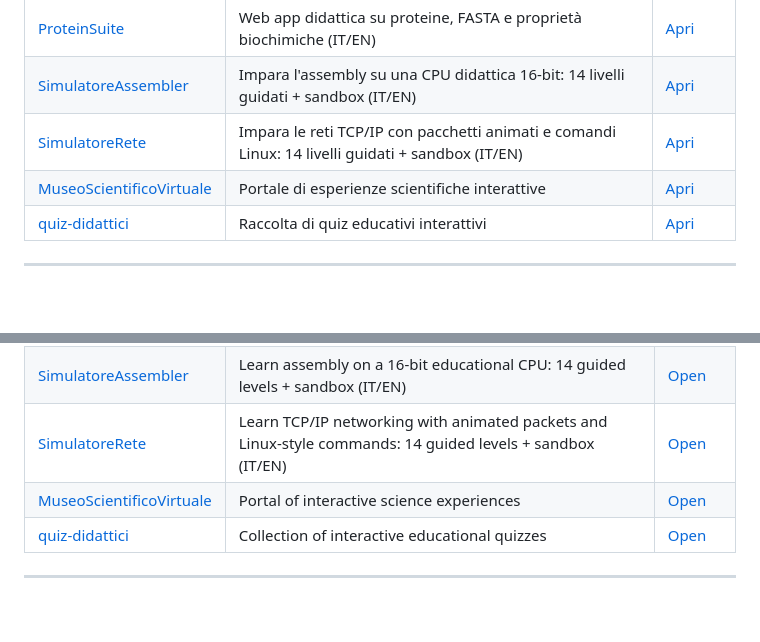
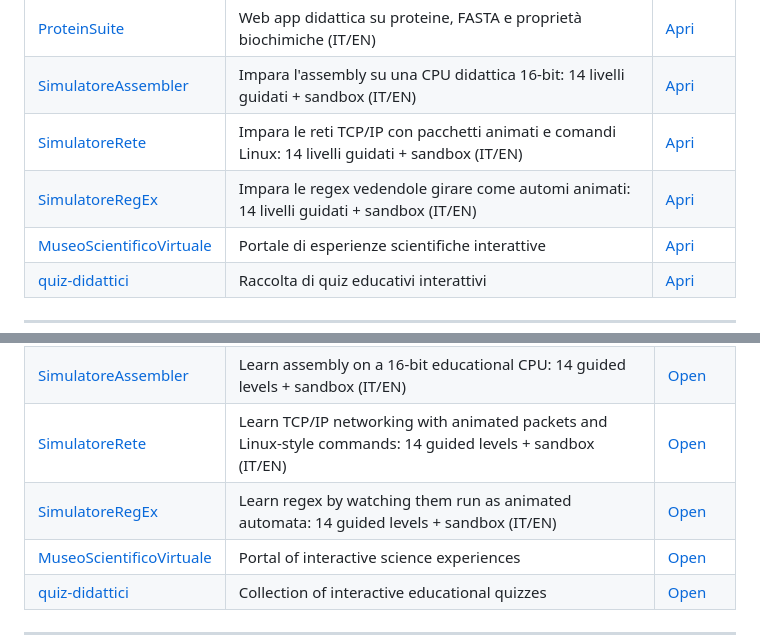
Before and after one commit to manzolo/manzolo, a Markdown page: README.md, 2 parts joined by grey strips. Rendered like a GitHub page; blank space fills up the shorter version.

Commit message:
Add SimulatoreRegEx (EDU-REGEX) to science section
Co-Authored-By: Claude Fable 5 <noreply@anthropic.com>

```diff
--- a/README.md
+++ b/README.md
@@ -89,6 +89,7 @@ Tutti provabili subito nel browser, senza installare nulla. 👇
 | [ProteinSuite](https://github.com/manzolo/ProteinSuite) | Web app didattica su proteine, FASTA e proprietà biochimiche (IT/EN) | [Apri](https://manzolo.github.io/ProteinSuite/) |
 | [SimulatoreAssembler](https://github.com/manzolo/SimulatoreAssembler) | Impara l'assembly su una CPU didattica 16-bit: 14 livelli guidati + sandbox (IT/EN) | [Apri](https://manzolo.github.io/SimulatoreAssembler/) |
 | [SimulatoreRete](https://github.com/manzolo/SimulatoreRete) | Impara le reti TCP/IP con pacchetti animati e comandi Linux: 14 livelli guidati + sandbox (IT/EN) | [Apri](https://manzolo.github.io/SimulatoreRete/) |
+| [SimulatoreRegEx](https://github.com/manzolo/SimulatoreRegEx) | Impara le regex vedendole girare come automi animati: 14 livelli guidati + sandbox (IT/EN) | [Apri](https://manzolo.github.io/SimulatoreRegEx/) |
 | [MuseoScientificoVirtuale](https://github.com/manzolo/MuseoScientificoVirtuale) | Portale di esperienze scientifiche interattive | [Apri](https://manzolo.github.io/MuseoScientificoVirtuale/) |
 | [quiz-didattici](https://github.com/manzolo/quiz-didattici) | Raccolta di quiz educativi interattivi | [Apri](https://manzolo.github.io/quiz-didattici/) |
 
@@ -181,6 +182,7 @@ All playable right in your browser, nothing to install. 👇
 | [ProteinSuite](https://github.com/manzolo/ProteinSuite) | Educational web app for proteins, FASTA and biochemical properties (IT/EN) | [Open](https://manzolo.github.io/ProteinSuite/) |
 | [SimulatoreAssembler](https://github.com/manzolo/SimulatoreAssembler) | Learn assembly on a 16-bit educational CPU: 14 guided levels + sandbox (IT/EN) | [Open](https://manzolo.github.io/SimulatoreAssembler/) |
 | [SimulatoreRete](https://github.com/manzolo/SimulatoreRete) | Learn TCP/IP networking with animated packets and Linux-style commands: 14 guided levels + sandbox (IT/EN) | [Open](https://manzolo.github.io/SimulatoreRete/) |
+| [SimulatoreRegEx](https://github.com/manzolo/SimulatoreRegEx) | Learn regex by watching them run as animated automata: 14 guided levels + sandbox (IT/EN) | [Open](https://manzolo.github.io/SimulatoreRegEx/) |
 | [MuseoScientificoVirtuale](https://github.com/manzolo/MuseoScientificoVirtuale) | Portal of interactive science experiences | [Open](https://manzolo.github.io/MuseoScientificoVirtuale/) |
 | [quiz-didattici](https://github.com/manzolo/quiz-didattici) | Collection of interactive educational quizzes | [Open](https://manzolo.github.io/quiz-didattici/) |
 
```
